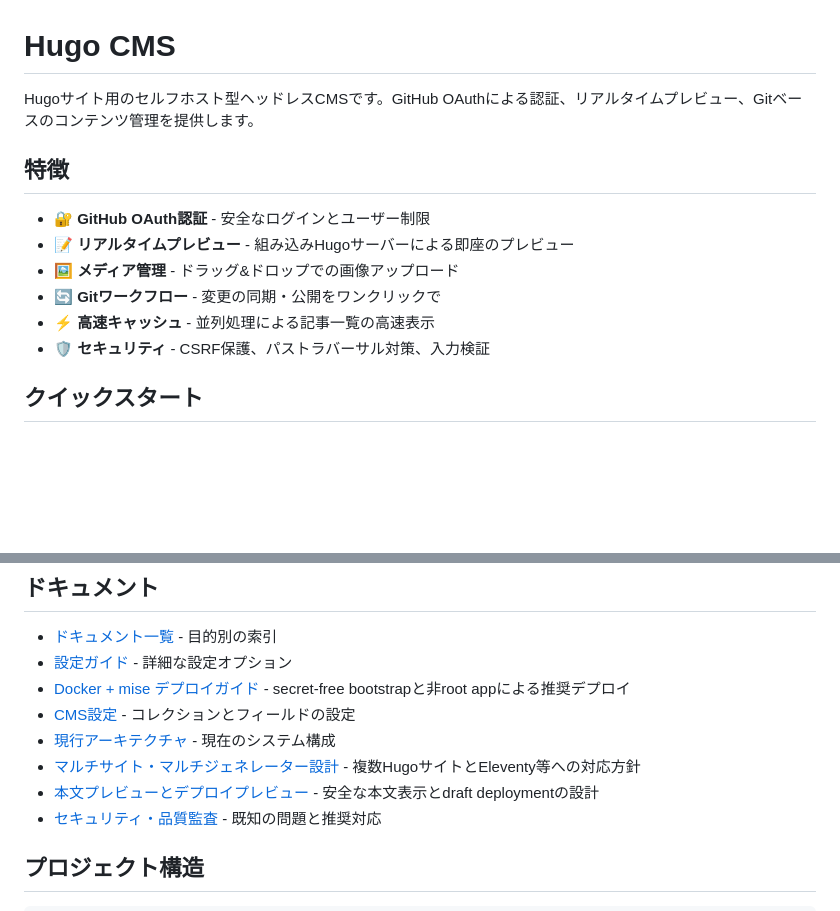
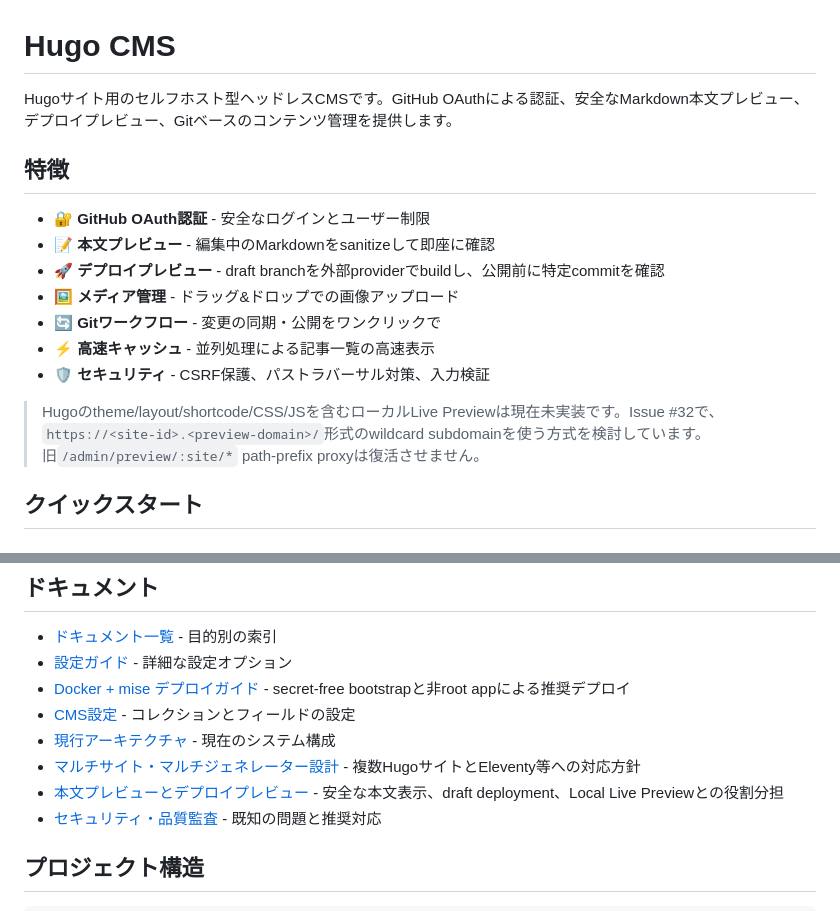
Before and after one commit to kitashimauni/hugo-cms, a Markdown page: README.md, 2 parts joined by grey strips. GitHub-like rendering; blank space fills up the shorter version.

Commit message:
docs: align README preview description with current implementation

```diff
--- a/README.md
+++ b/README.md
@@ -1,15 +1,18 @@
 # Hugo CMS
 
-Hugoサイト用のセルフホスト型ヘッドレスCMSです。GitHub OAuthによる認証、リアルタイムプレビュー、Gitベースのコンテンツ管理を提供します。
+Hugoサイト用のセルフホスト型ヘッドレスCMSです。GitHub OAuthによる認証、安全なMarkdown本文プレビュー、デプロイプレビュー、Gitベースのコンテンツ管理を提供します。
 
 ## 特徴
 
 - 🔐 **GitHub OAuth認証** - 安全なログインとユーザー制限
-- 📝 **リアルタイムプレビュー** - 組み込みHugoサーバーによる即座のプレビュー
+- 📝 **本文プレビュー** - 編集中のMarkdownをsanitizeして即座に確認
+- 🚀 **デプロイプレビュー** - draft branchを外部providerでbuildし、公開前に特定commitを確認
 - 🖼️ **メディア管理** - ドラッグ&ドロップでの画像アップロード
 - 🔄 **Gitワークフロー** - 変更の同期・公開をワンクリックで
 - ⚡ **高速キャッシュ** - 並列処理による記事一覧の高速表示
 - 🛡️ **セキュリティ** - CSRF保護、パストラバーサル対策、入力検証
+
+> Hugoのtheme/layout/shortcode/CSS/JSを含むローカルLive Previewは現在未実装です。Issue #32で、`https://<site-id>.<preview-domain>/`形式のwildcard subdomainを使う方式を検討しています。旧`/admin/preview/:site/*` path-prefix proxyは復活させません。
 
 ## クイックスタート
 
@@ -146,7 +149,7 @@ appは非rootで動作し、bind mountしたrepoを`chown`しません。mise to
 - [CMS設定](docs/reference/cms-config.md) - コレクションとフィールドの設定
 - [現行アーキテクチャ](docs/architecture/current-architecture.md) - 現在のシステム構成
 - [マルチサイト・マルチジェネレーター設計](docs/architecture/multi-site-generator-design.md) - 複数HugoサイトとEleventy等への対応方針
-- [本文プレビューとデプロイプレビュー](docs/architecture/preview-deployment-design.md) - 安全な本文表示とdraft deploymentの設計
+- [本文プレビューとデプロイプレビュー](docs/architecture/preview-deployment-design.md) - 安全な本文表示、draft deployment、Local Live Previewとの役割分担
 - [セキュリティ・品質監査](docs/audits/security-and-quality-audit.md) - 既知の問題と推奨対応
 
 ## プロジェクト構造
```
